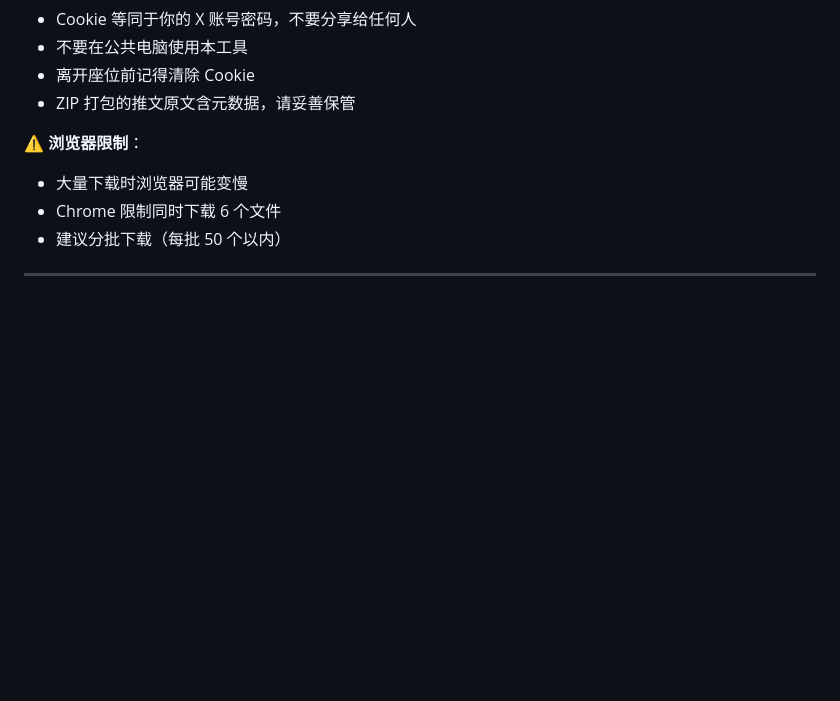
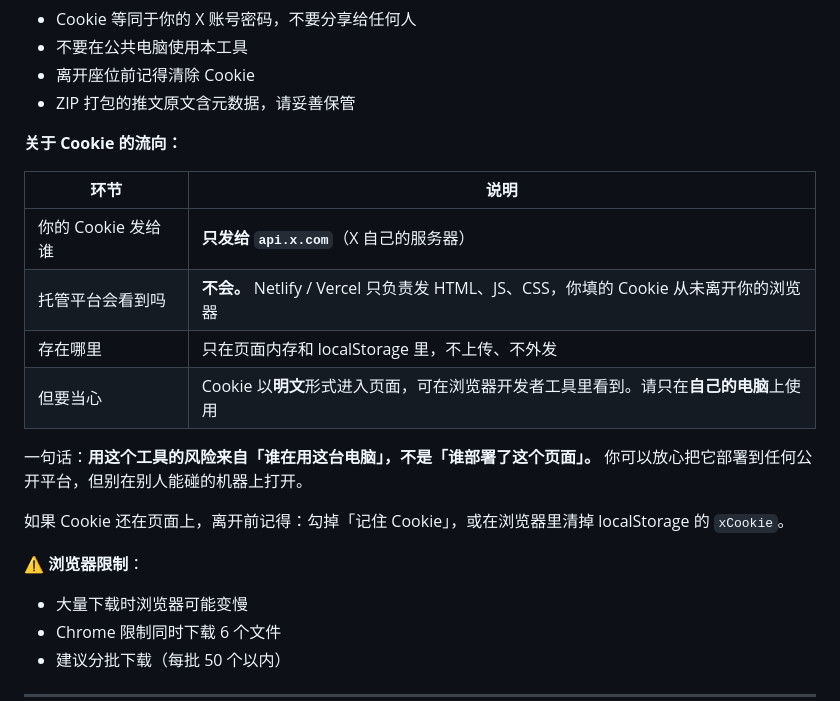
Before and after one commit to Geek0ne/X-Media-Downloader, a Markdown page: README.md, the part around the change. Drawn GitHub-style; blank space fills up the shorter version.

Commit message:
docs: 补充 Cookie 流向说明
之前「数据安全」那节只说了别分享 Cookie、别在公共电脑用，但没回答
一个更实际的问题：部署到 Netlify / Vercel 之后，托管平台会不会看到
我的 Cookie。

答案是不会 —— Cookie 只发给 api.x.com，也就是 X 自己。托管平台只负责
把 HTML/JS/CSS 发过来，Cookie 从未离开浏览器。这件事写明白，用户才敢
放心部署到公开平台。

但反过来也得说清楚风险在哪：Cookie 是明文进页面的，在开发者工具里能看到，
而且存在 localStorage 里。所以真正的风险来自「谁在用这台电脑」，不是
「谁部署了这个页面」。顺带把清理方法也写了（取消「记住 Cookie」或清
localStorage 的 xCookie）。

```diff
--- a/README.md
+++ b/README.md
@@ -419,6 +419,19 @@ vercel --prod
 - 不要在公共电脑使用本工具
 - 离开座位前记得清除 Cookie
 - ZIP 打包的推文原文含元数据，请妥善保管
+
+**关于 Cookie 的流向：**
+
+| 环节 | 说明 |
+|------|------|
+| 你的 Cookie 发给谁 | **只发给 `api.x.com`**（X 自己的服务器） |
+| 托管平台会看到吗 | **不会。** Netlify / Vercel 只负责发 HTML、JS、CSS，你填的 Cookie 从未离开你的浏览器 |
+| 存在哪里 | 只在页面内存和 localStorage 里，不上传、不外发 |
+| 但要当心 | Cookie 以**明文**形式进入页面，可在浏览器开发者工具里看到。请只在**自己的电脑**上使用 |
+
+一句话：**用这个工具的风险来自「谁在用这台电脑」，不是「谁部署了这个页面」。** 你可以放心把它部署到任何公开平台，但别在别人能碰的机器上打开。
+
+如果 Cookie 还在页面上，离开前记得：勾掉「记住 Cookie」，或在浏览器里清掉 localStorage 的 `xCookie`。
 
 ⚠️ **浏览器限制**：
 
```
